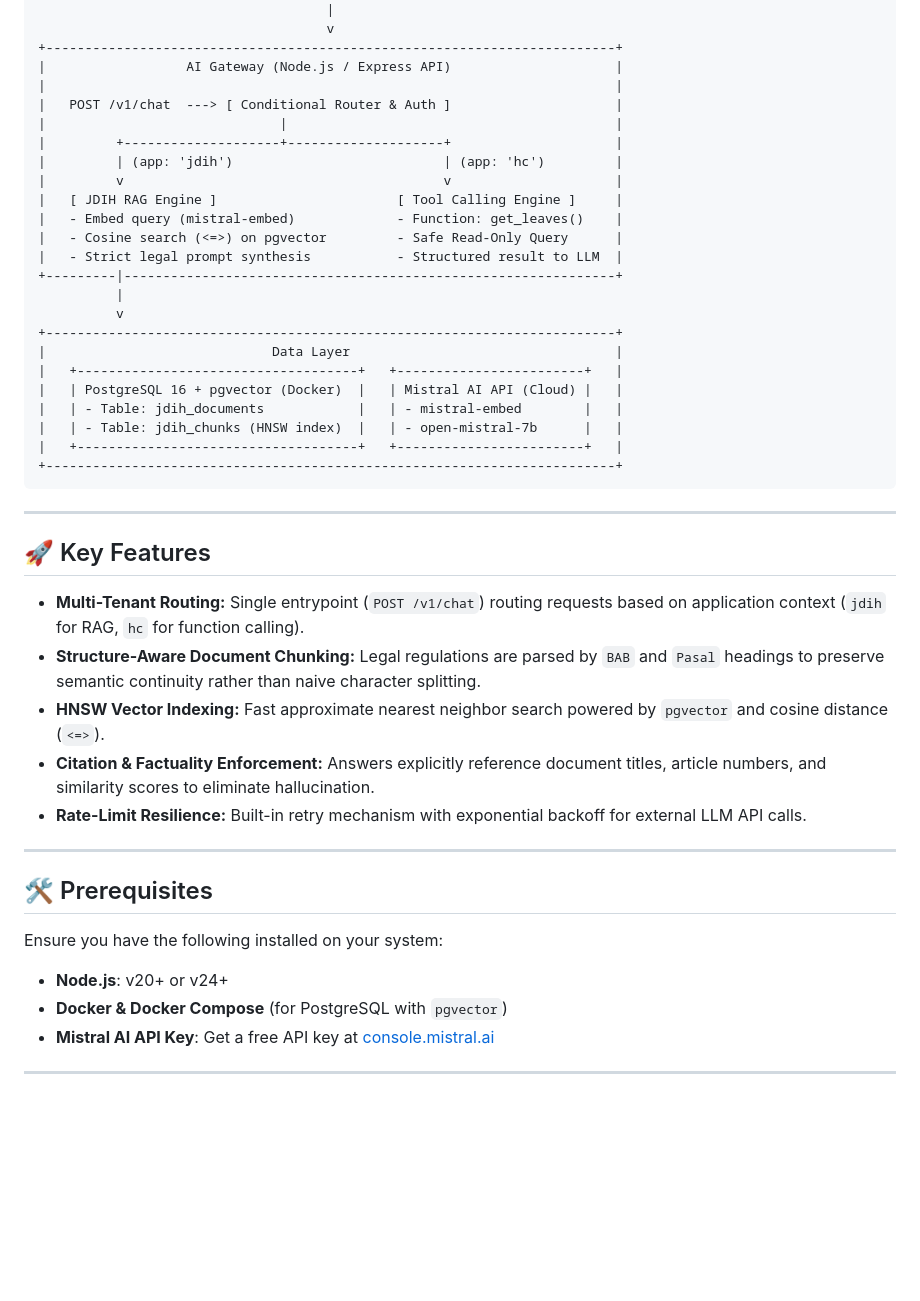
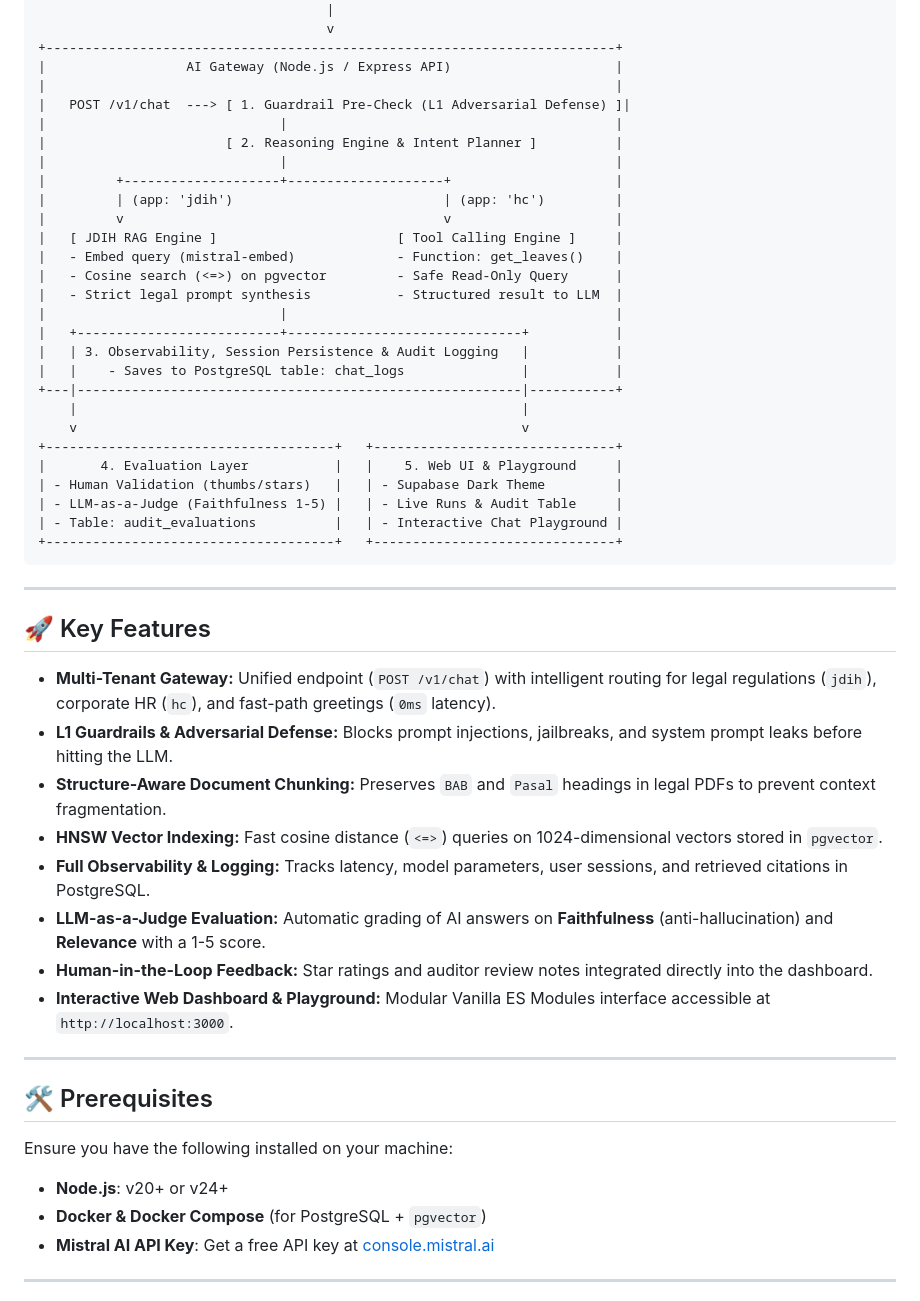
Before and after one commit to riandycandra/ai-gateway-experiment, a Markdown page: README.md, the part around one of its changes. GitHub-like rendering; blank space fills up the shorter version.

````diff
--- a/README.md
+++ b/README.md
@@ -22,7 +22,9 @@ This project simulates a cost-effective, production-ready enterprise AI architec
 +-------------------------------------------------------------------------+
 |                  AI Gateway (Node.js / Express API)                     |
 |                                                                         |
-|   POST /v1/chat  ---> [ Conditional Router & Auth ]                     |
+|   POST /v1/chat  ---> [ 1. Guardrail Pre-Check (L1 Adversarial Defense) ]|
+|                              |                                          |
+|                       [ 2. Reasoning Engine & Intent Planner ]          |
 |                              |                                          |
 |         +--------------------+--------------------+                     |
 |         | (app: 'jdih')                           | (app: 'hc')         |
@@ -31,36 +33,41 @@ This project simulates a cost-effective, production-ready enterprise AI architec
 |   - Embed query (mistral-embed)             - Function: get_leaves()    |
 |   - Cosine search (<=>) on pgvector         - Safe Read-Only Query      |
 |   - Strict legal prompt synthesis           - Structured result to LLM  |
-+---------|---------------------------------------------------------------+
-          |
-          v
-+-------------------------------------------------------------------------+
-|                             Data Layer                                  |
-|   +------------------------------------+   +------------------------+   |
-|   | PostgreSQL 16 + pgvector (Docker)  |   | Mistral AI API (Cloud) |   |
-|   | - Table: jdih_documents            |   | - mistral-embed        |   |
-|   | - Table: jdih_chunks (HNSW index)  |   | - open-mistral-7b      |   |
-|   +------------------------------------+   +------------------------+   |
-+-------------------------------------------------------------------------+
+|                              |                                          |
+|   +--------------------------+------------------------------+           |
+|   | 3. Observability, Session Persistence & Audit Logging   |           |
+|   |    - Saves to PostgreSQL table: chat_logs               |           |
++---|---------------------------------------------------------|-----------+
+    |                                                         |
+    v                                                         v
++-------------------------------------+   +-------------------------------+
+|       4. Evaluation Layer           |   |    5. Web UI & Playground     |
+| - Human Validation (thumbs/stars)   |   | - Supabase Dark Theme         |
+| - LLM-as-a-Judge (Faithfulness 1-5) |   | - Live Runs & Audit Table     |
+| - Table: audit_evaluations          |   | - Interactive Chat Playground |
++-------------------------------------+   +-------------------------------+
 ```
 
 ---
 
 ## 🚀 Key Features
 
-- **Multi-Tenant Routing:** Single entrypoint (`POST /v1/chat`) routing requests based on application context (`jdih` for RAG, `hc` for function calling).
-- **Structure-Aware Document Chunking:** Legal regulations are parsed by `BAB` and `Pasal` headings to preserve semantic continuity rather than naive character splitting.
-- **HNSW Vector Indexing:** Fast approximate nearest neighbor search powered by `pgvector` and cosine distance (`<=>`).
-- **Citation & Factuality Enforcement:** Answers explicitly reference document titles, article numbers, and similarity scores to eliminate hallucination.
-- **Rate-Limit Resilience:** Built-in retry mechanism with exponential backoff for external LLM API calls.
+- **Multi-Tenant Gateway:** Unified endpoint (`POST /v1/chat`) with intelligent routing for legal regulations (`jdih`), corporate HR (`hc`), and fast-path greetings (`0ms` latency).
+- **L1 Guardrails & Adversarial Defense:** Blocks prompt injections, jailbreaks, and system prompt leaks before hitting the LLM.
+- **Structure-Aware Document Chunking:** Preserves `BAB` and `Pasal` headings in legal PDFs to prevent context fragmentation.
+- **HNSW Vector Indexing:** Fast cosine distance (`<=>`) queries on 1024-dimensional vectors stored in `pgvector`.
+- **Full Observability & Logging:** Tracks latency, model parameters, user sessions, and retrieved citations in PostgreSQL.
+- **LLM-as-a-Judge Evaluation:** Automatic grading of AI answers on **Faithfulness** (anti-hallucination) and **Relevance** with a 1-5 score.
+- **Human-in-the-Loop Feedback:** Star ratings and auditor review notes integrated directly into the dashboard.
+- **Interactive Web Dashboard & Playground:** Modular Vanilla ES Modules interface accessible at `http://localhost:3000`.
 
 ---
 
 ## 🛠 Prerequisites
 
-Ensure you have the following installed on your system:
+Ensure you have the following installed on your machine:
 - **Node.js**: v20+ or v24+
-- **Docker & Docker Compose** (for PostgreSQL with `pgvector`)
+- **Docker & Docker Compose** (for PostgreSQL + `pgvector`)
 - **Mistral AI API Key**: Get a free API key at [console.mistral.ai](https://console.mistral.ai)
 
 ---
````
Also changed, not shown: other parts of README.md (+71 -52 lines).
